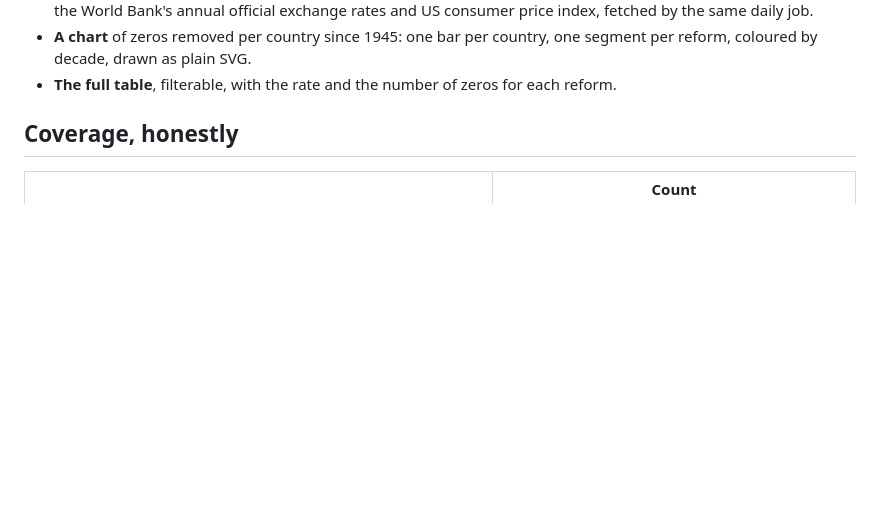
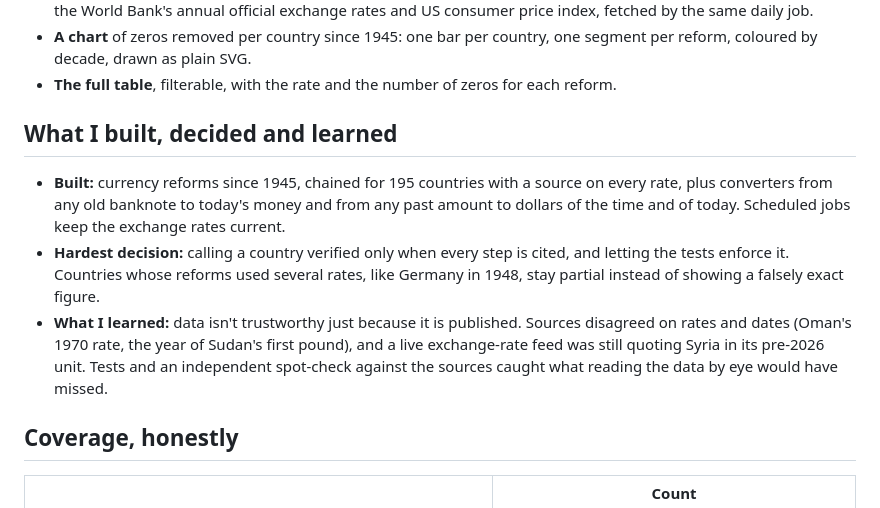
Before and after one commit to kennethkimbrough/redenominations, a Markdown page: README.md, the part around the change. GitHub-like rendering; blank space fills up the shorter version.

Commit message:
Add what I built, the hardest decision and what I learned to the README

```diff
--- a/README.md
+++ b/README.md
@@ -31,6 +31,22 @@ every figure, and builds three things from it:
   one segment per reform, coloured by decade, drawn as plain SVG.
 - **The full table**, filterable, with the rate and the number of zeros for each
   reform.
+
+## What I built, decided and learned
+
+- **Built:** currency reforms since 1945, chained for 195 countries with a
+  source on every rate, plus converters from any old banknote to today's money
+  and from any past amount to dollars of the time and of today. Scheduled jobs
+  keep the exchange rates current.
+- **Hardest decision:** calling a country verified only when every step is
+  cited, and letting the tests enforce it. Countries whose reforms used several
+  rates, like Germany in 1948, stay partial instead of showing a falsely exact
+  figure.
+- **What I learned:** data isn't trustworthy just because it is published.
+  Sources disagreed on rates and dates (Oman's 1970 rate, the year of Sudan's
+  first pound), and a live exchange-rate feed was still quoting Syria in its
+  pre-2026 unit. Tests and an independent spot-check against the sources caught
+  what reading the data by eye would have missed.
 
 ## Coverage, honestly
 
```
